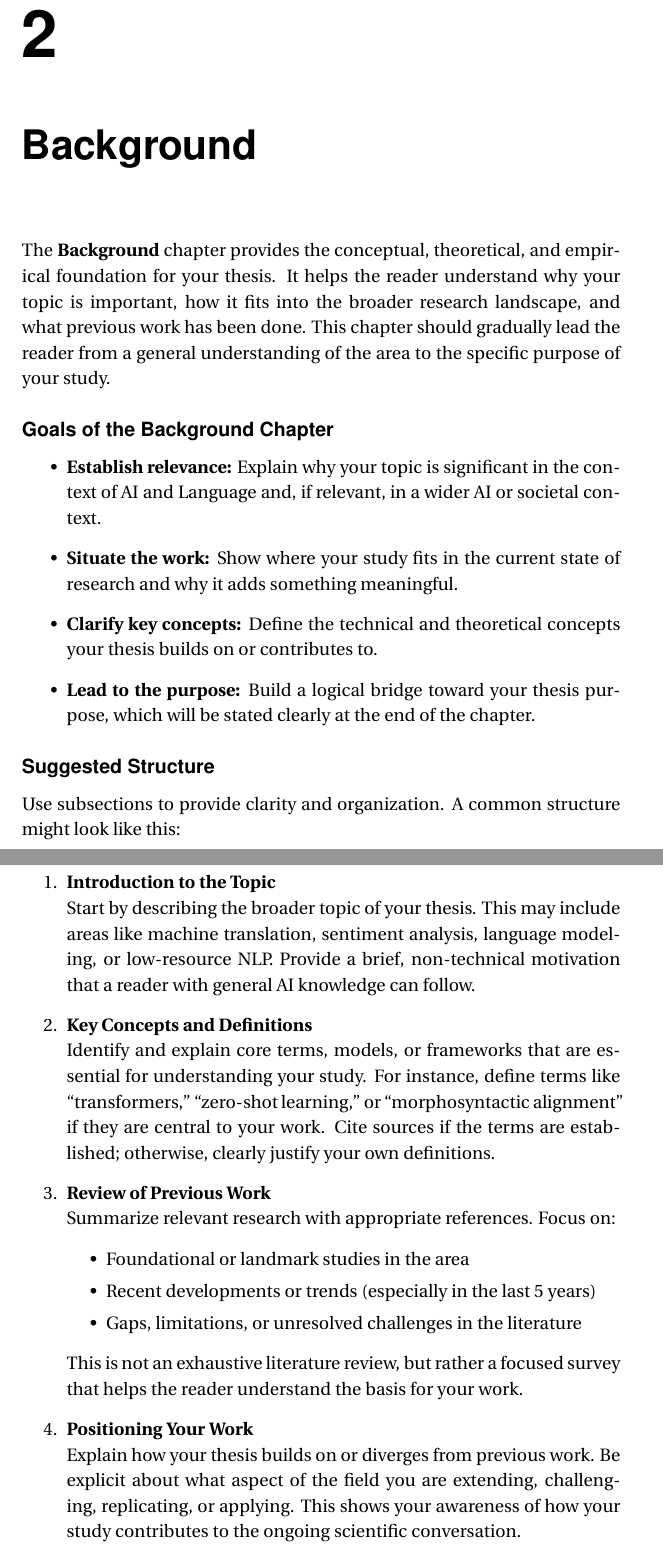
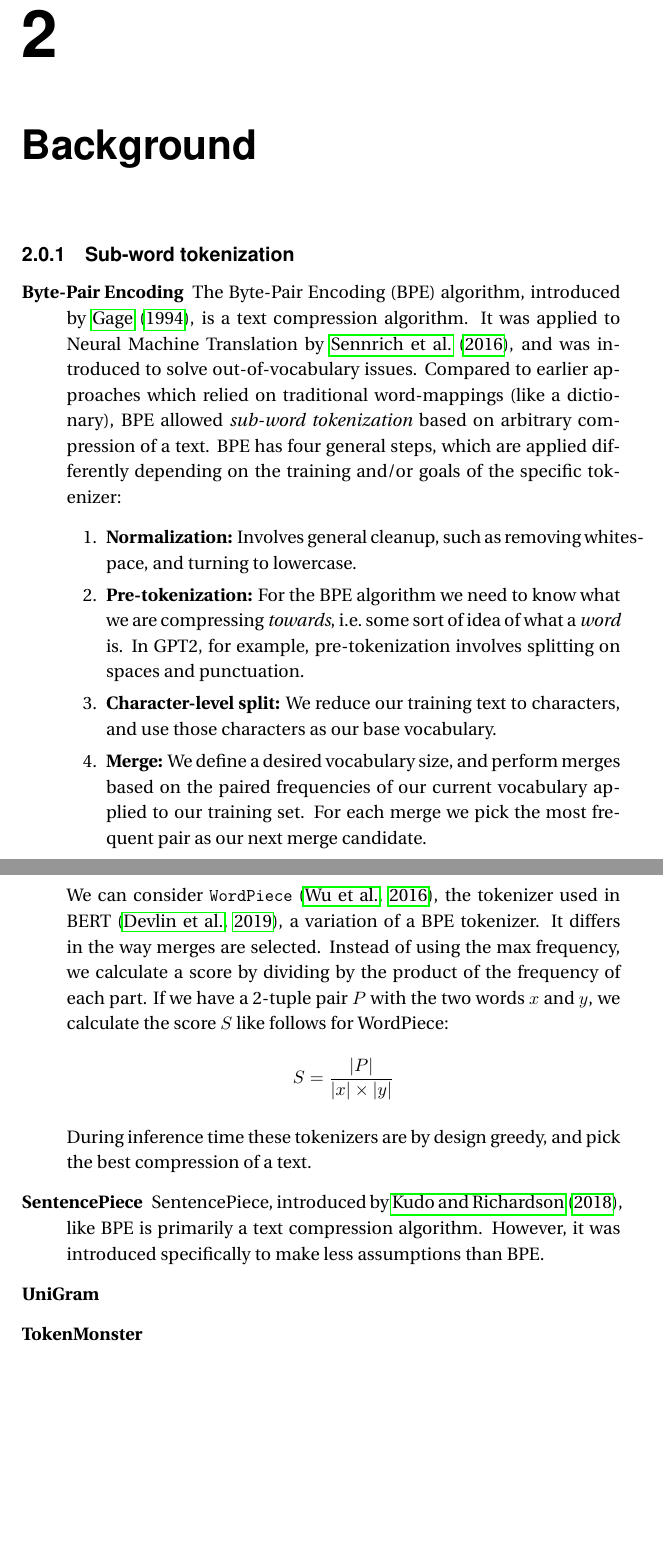
Before and after one commit to skogsgren/tokefx-dev, a LaTeX thesis (docs/thesis/main.tex, which reads docs/thesis/ch/20-background.tex): two parts of pages 17 and 18 of 44 before the commit and two parts of pages 17 and 18 of 42 after it, joined at a grey line, cut so that both start at the same text, the shorter picture padded with empty space. Compiled offline with pdfLaTeX.

Commit message:
small changes

```diff
--- a/docs/thesis/ch/20-background.tex
+++ b/docs/thesis/ch/20-background.tex
@@ -1,40 +1,31 @@
 \chapter{Background} \label{cha:background}
+% aim for 5-7 pages
+% suggested structure:
+%     topic introduction
+%     key concepts and definitions
+%     literature review
+%         foundational landmark studies
+%         recent developments and trends
+%         gaps, limitations, unresolved challenges
+%     position thesis in relation to literature
+%         research questions
 
-The \textbf{Background} chapter provides the conceptual, theoretical, and empirical foundation for your thesis. It helps the reader understand why your topic is important, how it fits into the broader research landscape, and what previous work has been done. This chapter should gradually lead the reader from a general understanding of the area to the specific purpose of your study.
+\subsection{Sub-word tokenization}
 
-\subsection*{Goals of the Background Chapter}
+\begin{description}
 
-\begin{itemize}
-  \item \textbf{Establish relevance:} Explain why your topic is significant in the context of AI and Language and, if relevant, in a wider AI or societal context.
-  \item \textbf{Situate the work:} Show where your study fits in the current state of research and why it adds something meaningful.
-  \item \textbf{Clarify key concepts:} Define the technical and theoretical concepts your thesis builds on or contributes to.
-  \item \textbf{Lead to the purpose:} Build a logical bridge toward your thesis purpose, which will be stated clearly at the end of the chapter.
-\end{itemize}
+\item[Byte-Pair Encoding]
+The Byte-Pair Encoding (BPE) algorithm, introduced by \citet{bpe2}, is a text compression algorithm. It was applied to Neural Machine Translation by \citet{bpe}, and was introduced to solve out-of-vocabulary issues. Compared to earlier approaches which relied on traditional word-mappings (like a dictionary), BPE allowed \textit{sub-word tokenization} based on arbitrary compression of a text. BPE has four general steps, which are applied differently depending on the training and/or goals of the specific tokenizer:
+\begin{enumerate}
+\item \textbf{Normalization:} Involves general cleanup, such as removing whitespace, and turning to lowercase.
 
-\subsection*{Suggested Structure}
+\item \textbf{Pre-tokenization:} For the BPE algorithm we need to know what we are compressing \textit{towards}, i.e.\ some sort of idea of what a \textit{word} is. In GPT2, for example, pre-tokenization involves splitting on spaces and punctuation.
 
-Use subsections to provide clarity and organization. A common structure might look like this:
+\item \textbf{Character-level split:} We reduce our training text to characters, and use those characters as our base vocabulary.
 
-\begin{enumerate}
-  \item \textbf{Introduction to the Topic} \\
-  Start by describing the broader topic of your thesis. This may include areas like machine translation, sentiment analysis, language modeling, or low-resource NLP. Provide a brief, non-technical motivation that a reader with general AI knowledge can follow.
-
-  \item \textbf{Key Concepts and Definitions} \\
-  Identify and explain core terms, models, or frameworks that are essential for understanding your study. For instance, define terms like ``transformers,'' ``zero-shot learning,'' or ``morphosyntactic alignment'' if they are central to your work. Cite sources if the terms are established; otherwise, clearly justify your own definitions.
-
-  \item \textbf{Review of Previous Work} \\
-  Summarize relevant research with appropriate references. Focus on:
-  \begin{itemize}
-    \item Foundational or landmark studies in the area
-    \item Recent developments or trends (especially in the last 5 years)
-    \item Gaps, limitations, or unresolved challenges in the literature
-  \end{itemize}
-  This is not an exhaustive literature review, but rather a focused survey that helps the reader understand the basis for your work.
-
-  \item \textbf{Positioning Your Work} \\
-  Explain how your thesis builds on or diverges from previous work. Be explicit about what aspect of the field you are extending, challenging, replicating, or applying. This shows your awareness of how your study contributes to the ongoing scientific conversation.
+\item \textbf{Merge:} We define a desired vocabulary size, and perform merges based on the paired frequencies of our current vocabulary applied to our training set. For each merge we pick the most frequent pair as our next merge candidate.
 
 \end{enumerate}
 
-\subsection*{Best Practices}
+We can consider \texttt{WordPiece} \citep{wordpiece}, the tokenizer used in BERT \citep{devlin2019}, a variation of a BPE tokenizer. It differs in the way merges are selected. Instead of using the max frequency, we calculate a score by dividing by the product of the frequency of each part. If we have a 2-tuple pair $P$ with the two words $x$ and $y$, we calculate the score $S$ like follows for WordPiece:
 
@@ -48,3 +33,13 @@ Use subsections to provide clarity and organization. A common structure might lo
+S = \frac{|P|}{|x| \times |y|}
+\]
 
-\vspace{0.5em}
-\noindent
+During inference time these tokenizers are by design greedy, and pick the best compression of a text.
+
+\item[SentencePiece]
+SentencePiece, introduced by \citet{sentencepiece}, like BPE is primarily a text compression algorithm. However, it was introduced specifically to make less assumptions than BPE.
+
+\item[UniGram]
+
+\item[TokenMonster]
+
+\end{description}
--- a/docs/thesis/main.tex
+++ b/docs/thesis/main.tex
@@ -24,6 +24,7 @@
 
 \allsectionsfont{\sffamily}
 
+\usepackage{natbib}
 %\usepackage[style=numeric, backend=biber]{biblatex}
 %\addbibresource{references.bib}
 %\setcounter{biburllcpenalty}{1}
```
Also changed, not shown: docs/references.bib (+41 -4 lines), docs/thesis/ch/20-background.tex (8 more changed lines), docs/thesis/main.tex (2 more changed lines).
